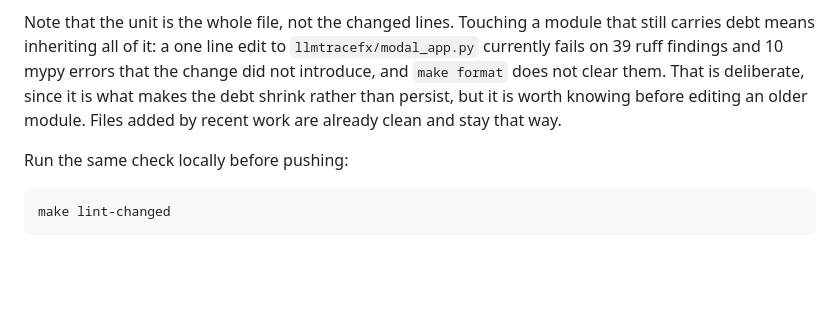
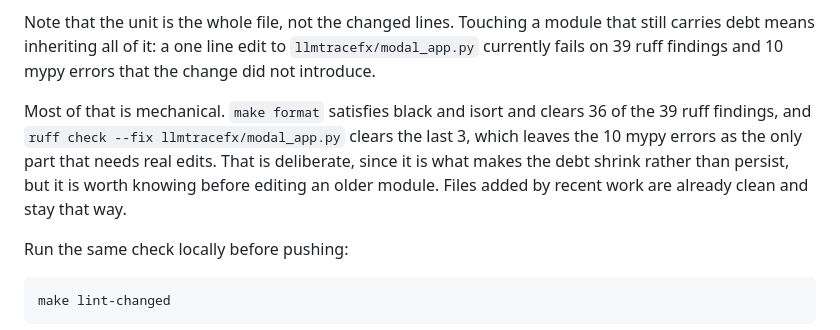
Before and after one commit to Siddhant-K-code/LLMTraceFX, a Markdown page: README.md, the part around the change. Drawn GitHub-style; blank space fills up the shorter version.

Commit message:
Correct the README claim that make format does not clear inherited debt
The ratchet note said `make format` does not clear the findings a contributor
inherits when touching an older module. Measured on llmtracefx/modal_app.py at
origin/main, that is not accurate:

  pristine           ruff 39, black FAIL, isort FAIL, mypy 10
  after make format  ruff  3, black PASS, isort PASS, mypy 10
  after ruff --fix   ruff  0, black PASS, isort PASS, mypy 10

Three of the four gates are reachable with two mechanical commands, and only
the mypy errors need real edits. Saying otherwise discourages contributors from
running the tools that would do most of the work for them.

```diff
--- a/README.md
+++ b/README.md
@@ -691,10 +691,14 @@ separately.
 Note that the unit is the whole file, not the changed lines. Touching a module
 that still carries debt means inheriting all of it: a one line edit to
 `llmtracefx/modal_app.py` currently fails on 39 ruff findings and 10 mypy
-errors that the change did not introduce, and `make format` does not clear
-them. That is deliberate, since it is what makes the debt shrink rather than
-persist, but it is worth knowing before editing an older module. Files added by
-recent work are already clean and stay that way.
+errors that the change did not introduce.
+
+Most of that is mechanical. `make format` satisfies black and isort and clears
+36 of the 39 ruff findings, and `ruff check --fix llmtracefx/modal_app.py`
+clears the last 3, which leaves the 10 mypy errors as the only part that needs
+real edits. That is deliberate, since it is what makes the debt shrink rather
+than persist, but it is worth knowing before editing an older module. Files
+added by recent work are already clean and stay that way.
 
 Run the same check locally before pushing:
 
```
